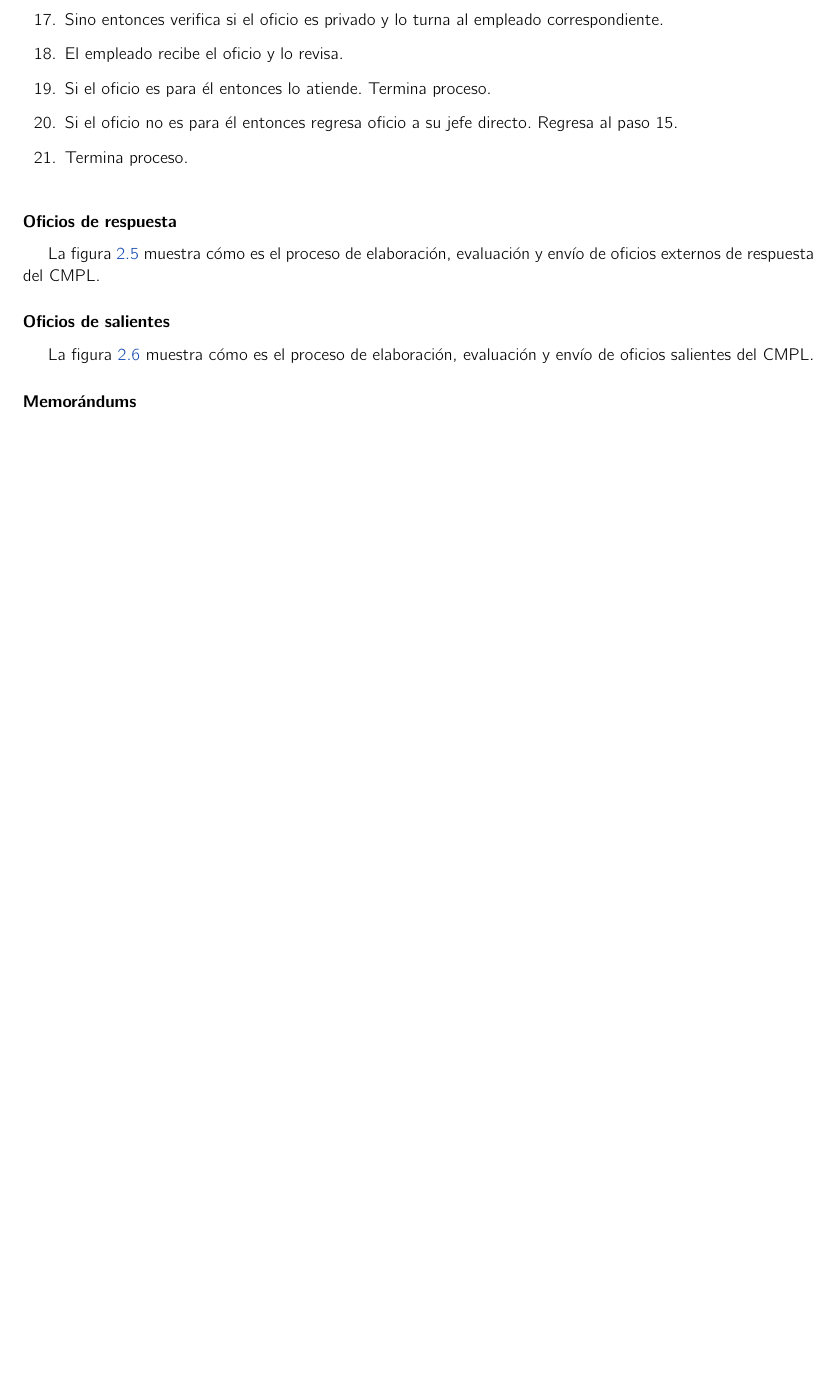
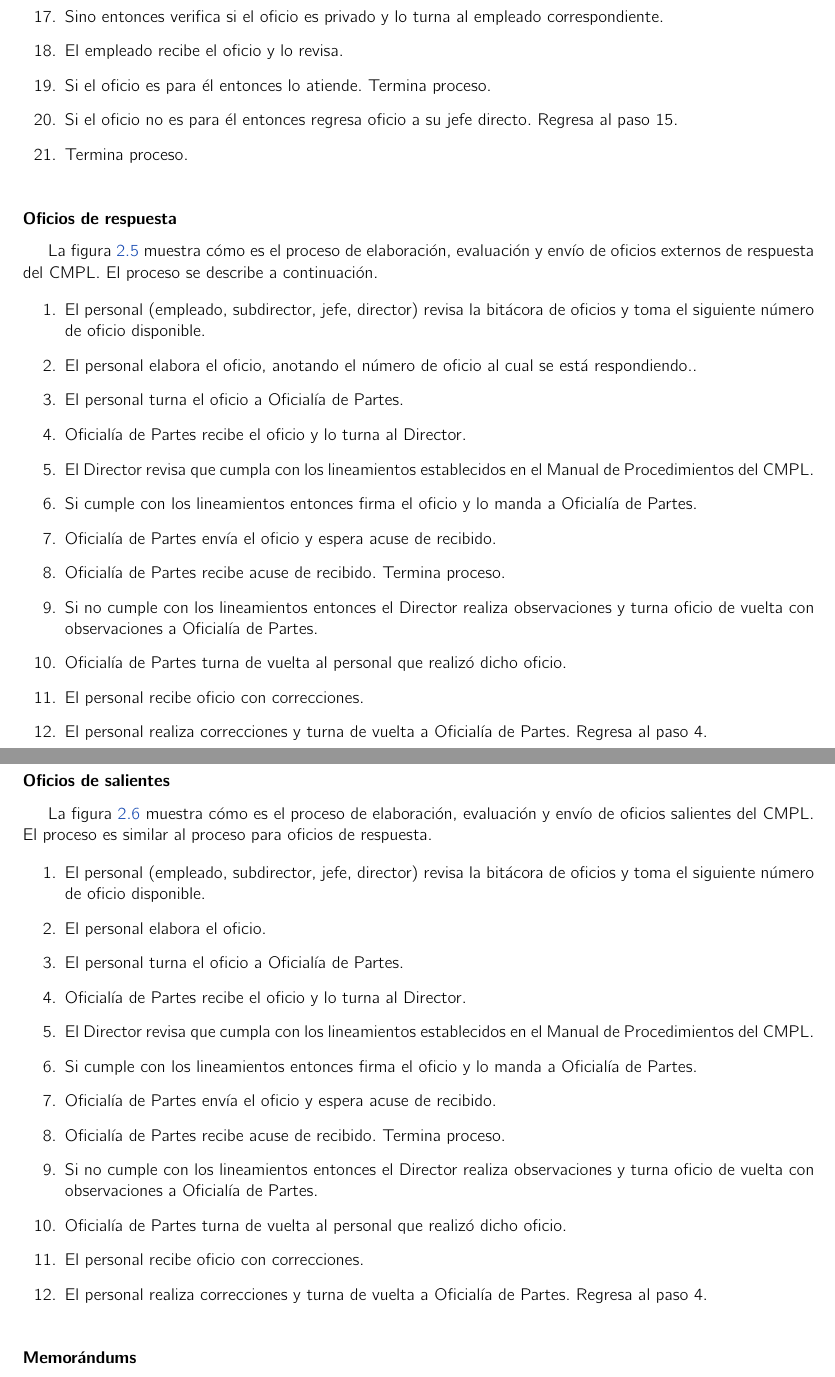
Before and after one commit to jonatanian/ReporteTecnicoTT, a LaTeX book (analisis.tex, which reads contexto.tex): part of page 17 of 45 before the commit and two parts of pages 17 and 20 of 46 after it, the two joined at a grey line, cut so that both start at the same text, the shorter picture padded with empty space. Compiled offline with pdfLaTeX.

Commit message:
Descripción de procesos de Oficios de Respuesta y Oficios Salientes.

```diff
--- a/contexto.tex
+++ b/contexto.tex
@@ -263,7 +263,22 @@ transferencia, préstamo, selección y control de la documentación manejada por
 	\end{figure}
 
 	\subsubsection{Oficios de respuesta}
-	La figura \ref{fig:OficiosRespuesta} muestra cómo es el proceso de elaboración, evaluación y envío de oficios externos de respuesta del CMPL.
+	La figura \ref{fig:OficiosRespuesta} muestra cómo es el proceso de elaboración, evaluación y envío de oficios externos de respuesta del CMPL. El proceso se describe a continuación.
+
+	\begin{enumerate}
+		\item El personal (empleado, subdirector, jefe, director) revisa la bitácora de oficios y toma el siguiente número de oficio disponible.
+		\item El personal elabora el oficio, anotando el número de oficio al cual se está respondiendo..
+		\item El personal turna el oficio a Oficialía de Partes.
+		\item Oficialía de Partes recibe el oficio y lo turna al Director.
+		\item El Director revisa que cumpla con los lineamientos establecidos en el Manual de Procedimientos del CMPL.
+		\item Si cumple con los lineamientos entonces firma el oficio y lo manda a Oficialía de Partes.
+		\item Oficialía de Partes envía el oficio y espera acuse de recibido.
+		\item Oficialía de Partes recibe acuse de recibido. Termina proceso.
+		\item Si no cumple con los lineamientos entonces el Director realiza observaciones y turna oficio de vuelta con observaciones a Oficialía de Partes.
+		\item Oficialía de Partes turna de vuelta al personal que realizó dicho oficio.
+		\item El personal recibe oficio con correcciones.
+		\item El personal realiza correcciones y turna de vuelta a Oficialía de Partes. Regresa al paso 4.
+	\end{enumerate}
 
 	\begin{figure}[htbp!]
 		\centering
@@ -273,7 +288,22 @@ transferencia, préstamo, selección y control de la documentación manejada por
 	\end{figure}
 
 	\subsubsection{Oficios de salientes}
-	La figura \ref{fig:OficiosSalientes} muestra cómo es el proceso de elaboración, evaluación y envío de oficios salientes del CMPL.
+	La figura \ref{fig:OficiosSalientes} muestra cómo es el proceso de elaboración, evaluación y envío de oficios salientes del CMPL. El proceso es similar al proceso para oficios de respuesta.
+
+	\begin{enumerate}
+		\item El personal (empleado, subdirector, jefe, director) revisa la bitácora de oficios y toma el siguiente número de oficio disponible.
+		\item El personal elabora el oficio.
+		\item El personal turna el oficio a Oficialía de Partes.
+		\item Oficialía de Partes recibe el oficio y lo turna al Director.
+		\item El Director revisa que cumpla con los lineamientos establecidos en el Manual de Procedimientos del CMPL.
+		\item Si cumple con los lineamientos entonces firma el oficio y lo manda a Oficialía de Partes.
+		\item Oficialía de Partes envía el oficio y espera acuse de recibido.
+		\item Oficialía de Partes recibe acuse de recibido. Termina proceso.
+		\item Si no cumple con los lineamientos entonces el Director realiza observaciones y turna oficio de vuelta con observaciones a Oficialía de Partes.
+		\item Oficialía de Partes turna de vuelta al personal que realizó dicho oficio.
+		\item El personal recibe oficio con correcciones.
+		\item El personal realiza correcciones y turna de vuelta a Oficialía de Partes. Regresa al paso 4.
+	\end{enumerate}
 
 	\begin{figure}[htbp!]
 		\centering
```
Also changed, not shown: contexto.tex (4 more changed lines).
